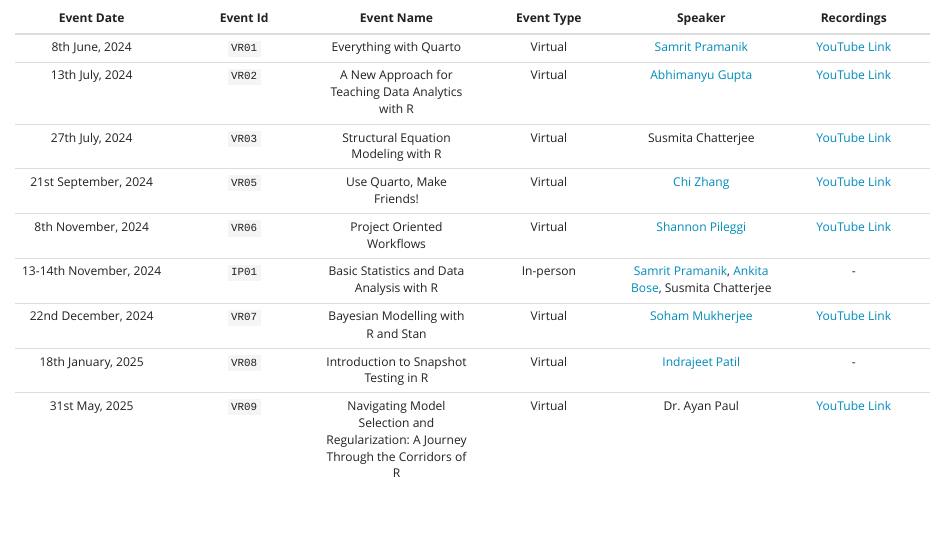
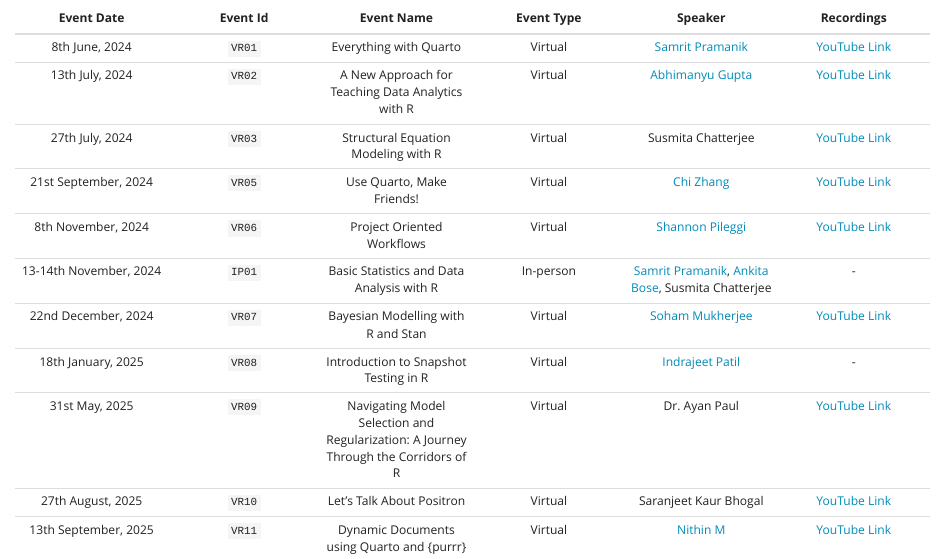
Before and after one commit to kolkataruser/kolkataruser.github.io, a Quarto document (meetup.qmd): the page in a window 1100 px wide, from 70 px down. Rendered offline with R 4.5, knitr and Pandoc in place of Quarto, with nearby package versions.

Commit message:
add latest recorded session details

```diff
--- a/meetup.qmd
+++ b/meetup.qmd
@@ -15,4 +15,6 @@
 | 22nd December, 2024 | `VR07` | Bayesian Modelling with R and Stan | Virtual | [Soham Mukherjee](https://www.linkedin.com/in/soham-mukherjee-33a397146/) | [YouTube Link](https://youtu.be/GUD-V31RORM?si=DO80rdsJ3TGAaNGs) |
 | 18th January, 2025 | `VR08` | Introduction to Snapshot Testing in R | Virtual | [Indrajeet Patil](https://sites.google.com/site/indrajeetspatilmorality/) | \- |
 | 31st May, 2025 | `VR09` | Navigating Model Selection and Regularization: A Journey Through the Corridors of R | Virtual | Dr. Ayan Paul | [YouTube Link](https://youtu.be/ERJSWMDLzIo) |
+| 27th August, 2025 | `VR10` | Let's Talk About Positron | Virtual | Saranjeet Kaur Bhogal | [YouTube Link](https://youtu.be/6ZSSuaMvU6Q) |
+| 13th September, 2025 | `VR11` | Dynamic Documents using Quarto and {purrr} | Virtual | [Nithin M](https://nithinmkp.github.io/) | [YouTube Link](https://youtu.be/YpMT8UVJmLM) |
 :::
```
Also changed, not shown: docs/search.json, meetup.qmd (2 more changed lines), 2 other files.
